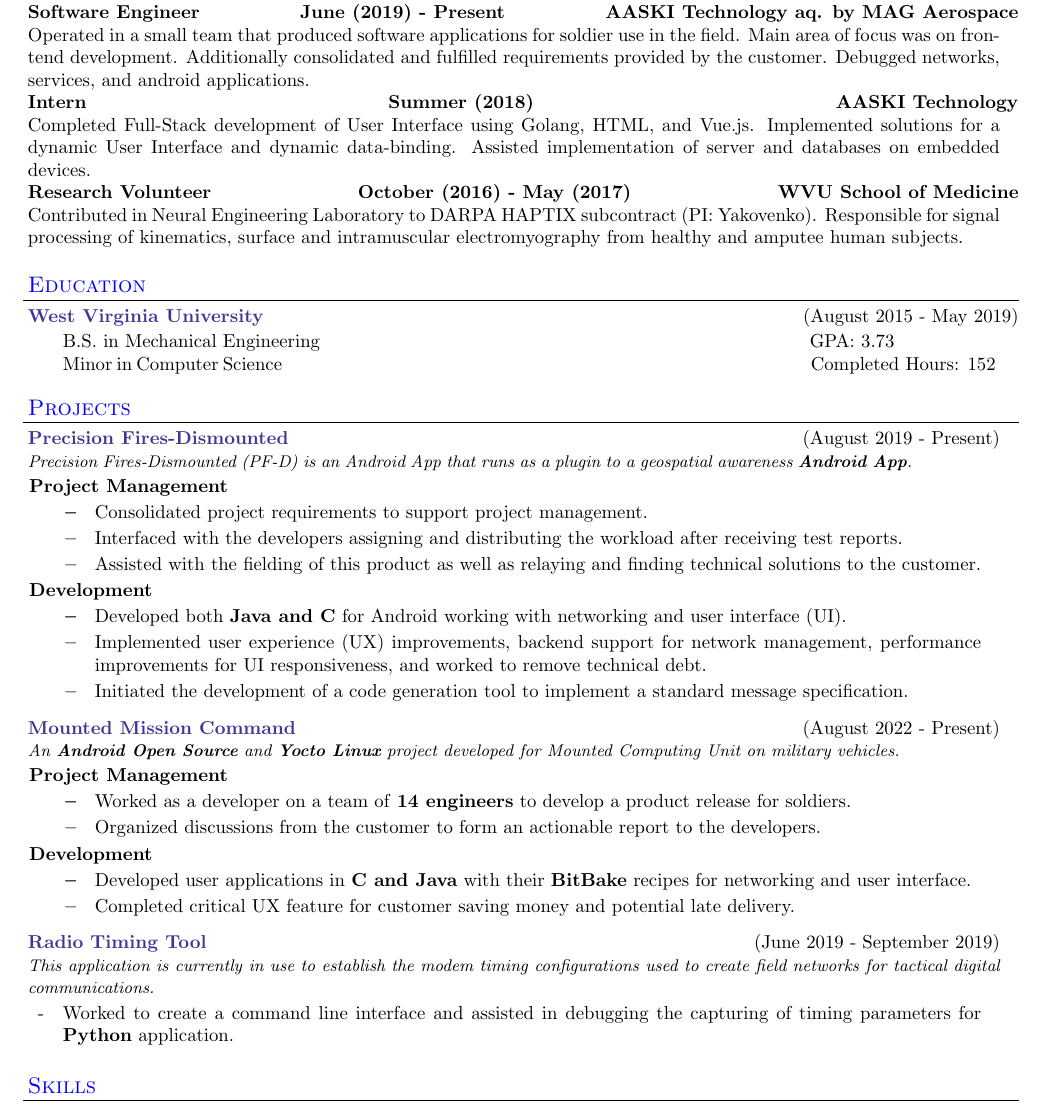
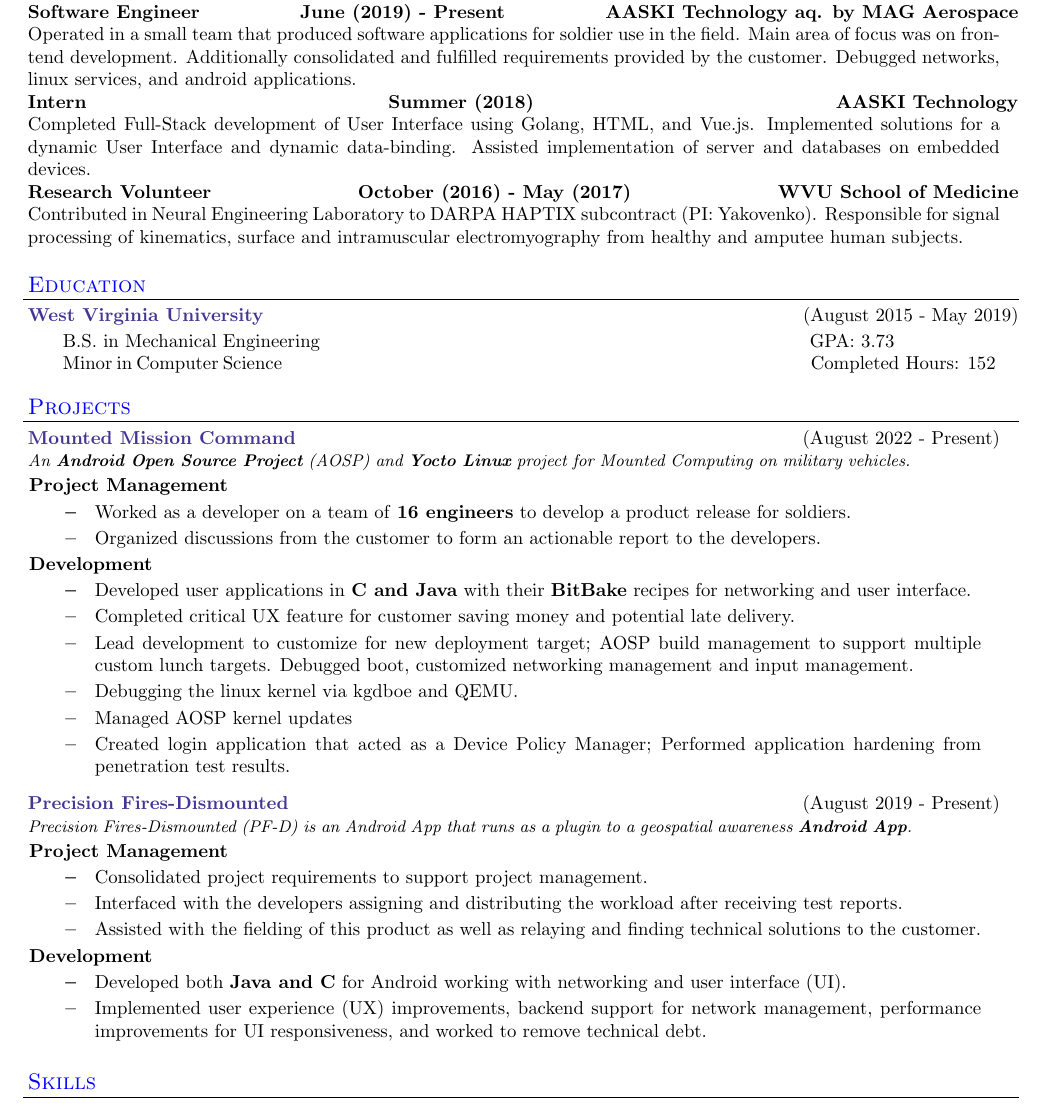
Before and after one commit to etlagnese/resume, a LaTeX CV (Lagnese Resume.tex): part of the page, cut so that both start at the same text. Compiled offline with pdfLaTeX.

Commit message:
added AOSP experience

```diff
--- a/Lagnese Resume.tex
+++ b/Lagnese Resume.tex
@@ -146,7 +146,7 @@
 	\begin{resume_section}{Work Experience}
 		\begin{resume_employer}{Software Engineer}{June (2019) - Present}{AASKI Technology aq. by MAG Aerospace}
 			Operated in a small team that produced software applications for soldier use in the field. Main area of focus was on frontend
-			development. Additionally consolidated and fulfilled requirements provided by the customer. Debugged networks, services, and
+			development. Additionally consolidated and fulfilled requirements provided by the customer. Debugged networks, linux services, and
 			android applications.
 		\end{resume_employer}
 		\begin{resume_employer}{Intern}{Summer (2018)}{AASKI Technology}
@@ -171,6 +171,37 @@
 	\vspace{-3\secsep}
 
 	\begin{resume_section}{Projects}
+		\begin{resume_project_subsection}{August 2022 - Present}{Mounted Mission Command}{An \textbf{Android Open Source Project} (AOSP) and \textbf{Yocto Linux} project for Mounted Computing on military vehicles.}
+			\begin{resume_skill_group}{Project Management}
+				\item
+				\item
+				Worked as a developer on a team of \textbf{16 engineers} to develop a product release for soldiers.
+				\item
+				Organized discussions from the customer to form an actionable report to the developers.
+				\iffalse
+				\item
+				Formed most of the team’s documentation for testing, building, and development environments to support our team of developers that has doubled in size.
+
+				\fi
+			\end{resume_skill_group}
+
+			\begin{resume_skill_group}{Development}
+				\item
+				\item
+				Developed user applications in \textbf{C and Java} with their \textbf{BitBake} recipes for networking and user interface.
+				\item
+				Completed critical UX feature for customer saving money and potential late delivery.
+				\item
+				Lead development to customize for new deployment target; AOSP build management to support multiple custom lunch targets. Debugged boot, customized networking management and input management.
+				\item
+				Debugging the linux kernel via kgdboe and QEMU.
+				\item
+				Managed AOSP kernel updates
+				\item
+				Created login application that acted as a Device Policy Manager; Performed application hardening from penetration test results.
+			\end{resume_skill_group}
+		\end{resume_project_subsection}
+		\vspace{2\secsep}
 		\begin{resume_project_subsection}{August 2019 - Present}{Precision Fires-Dismounted}{Precision Fires-Dismounted (PF-D) is an Android App that runs as a plugin to a geospatial awareness \textbf{Android App}.}
 			\begin{resume_skill_group}{Project Management}
 				\item
@@ -193,41 +224,20 @@
 					\iffalse
 					\item
 					Implemented basic geographical calculations.
-					\fi
 					\item
 					Initiated the development of a code generation tool to implement a standard message specification.
+					\fi
 				\end{resume_skill_group}
 		\end{resume_project_subsection}
 		\vspace{2\secsep}
-		\begin{resume_project_subsection}{August 2022 - Present}{Mounted Mission Command}{An \textbf{Android Open Source} and \textbf{Yocto Linux} project developed for Mounted Computing Unit on military vehicles.}
-			\begin{resume_skill_group}{Project Management}
-					\item
 
-					\item
-					Worked as a developer on a team of \textbf{14 engineers} to develop a product release for soldiers.
-					\item
-						Organized discussions from the customer to form an actionable report to the developers.
-	\iffalse
-					\item
-						Formed most of the team’s documentation for testing, building, and development environments to support our team of developers that has doubled in size.
-
-\fi
-			\end{resume_skill_group}
-
-			\begin{resume_skill_group}{Development}
-					\item
-					\item
-						Developed user applications in \textbf{C and Java} with their \textbf{BitBake} recipes for networking and user interface.
-					\item
-						Completed critical UX feature for customer saving money and potential late delivery.
-			\end{resume_skill_group}
-		\end{resume_project_subsection}
-		\vspace{2\secsep}
+		\iffalse
 		\begin{resume_project_subsection}{June 2019 - September 2019}{Radio Timing Tool}{This application is currently in use to establish the modem timing configurations used to create field networks for tactical digital communications.}
 				\item
 					Worked to create a command line interface and assisted in debugging the capturing of timing parameters for \textbf{Python} application.
 		\end{resume_project_subsection}
 		\vspace{2\secsep}
+		\fi
 
 		\iffalse
 		\begin{resume_subsection}{August 2017 - May 2019}{University Robotics Competition Team}
```
Also changed, not shown: Lagnese Resume-1.png, Lagnese Resume.pdf.
